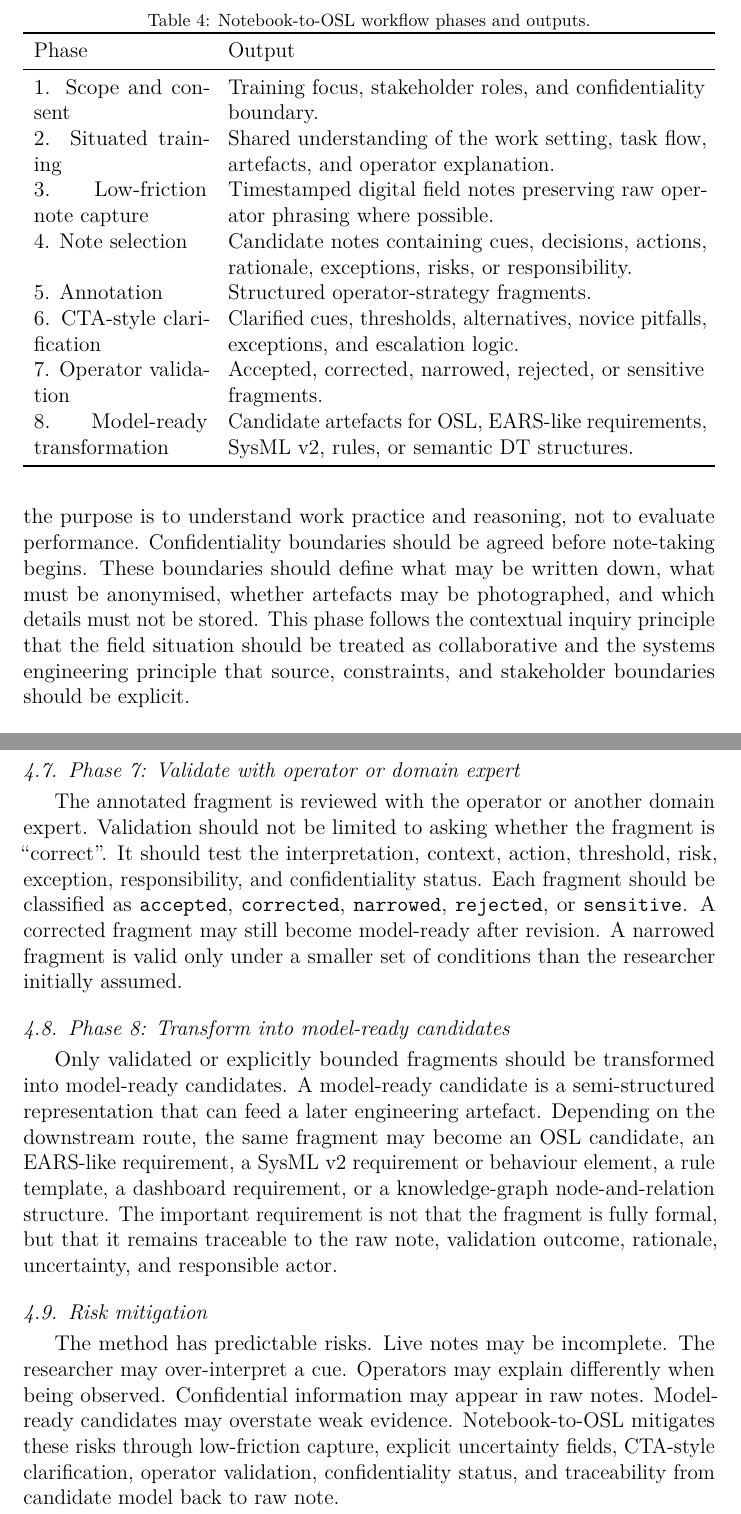
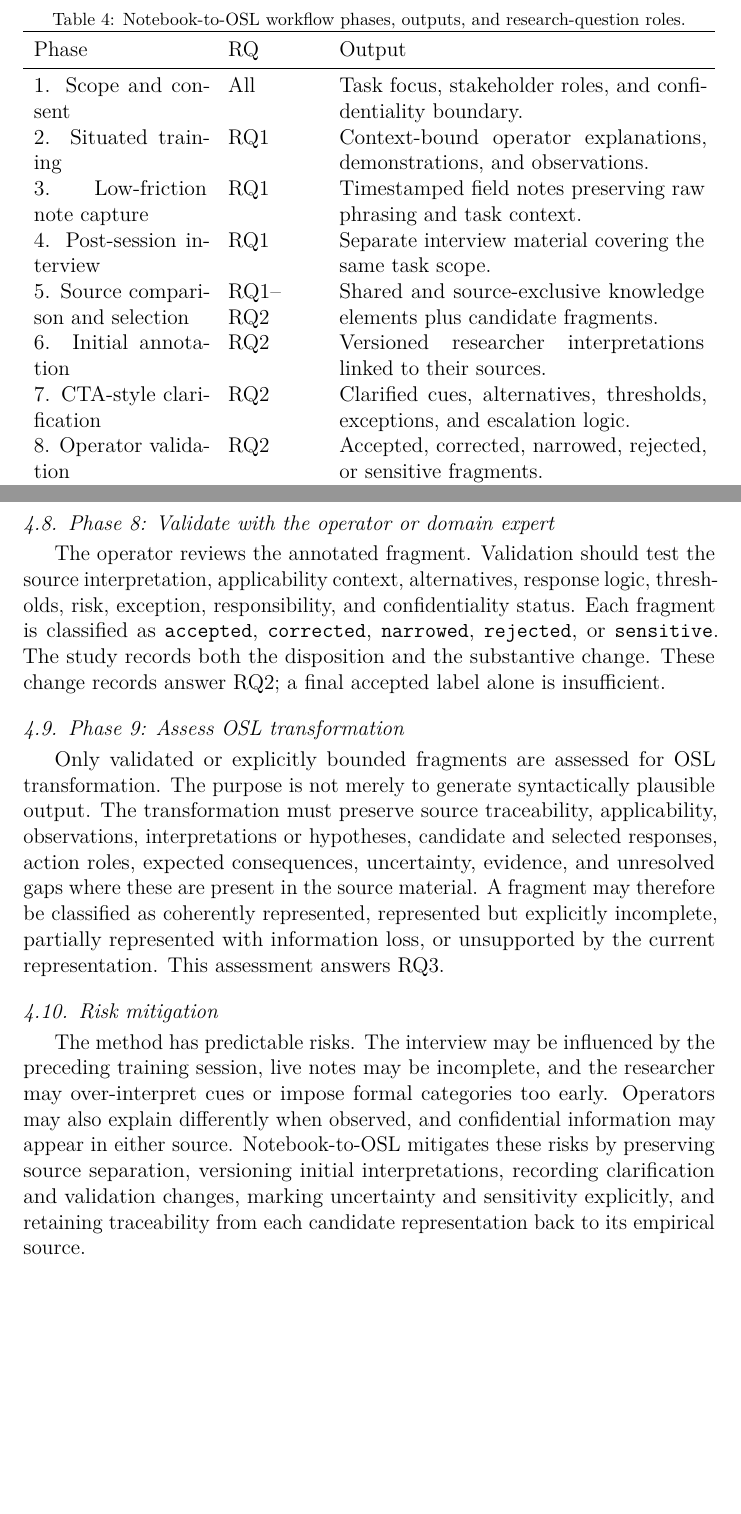
Before and after one commit to Nettking/paper-repo, a LaTeX paper (papers/notebook-to-osl/manuscript/main.tex, which reads papers/notebook-to-osl/manuscript/sections/04_method.tex): two parts of pages 15 and 17 of 34 before the commit and two parts of pages 15 and 18 of 35 after it, joined at a grey line, cut so that both start at the same text, the shorter picture padded with empty space. Compiled offline with pdfLaTeX.

Commit message:
Align the workflow with the research questions

```diff
--- a/papers/notebook-to-osl/manuscript/sections/04_method.tex
+++ b/papers/notebook-to-osl/manuscript/sections/04_method.tex
@@ -14,20 +14,21 @@ The method is organised into eight phases. Table~\ref{tab:workflow} summarises t
 
 \begin{table}[htbp]
 \centering
-\caption{Notebook-to-OSL workflow phases and outputs.}
+\caption{Notebook-to-OSL workflow phases, outputs, and research-question roles.}
 \label{tab:workflow}
-\begin{tabularx}{\textwidth}{p{0.25\textwidth}X}
+\begin{tabularx}{\textwidth}{p{0.25\textwidth}p{0.13\textwidth}X}
 \toprule
-Phase & Output \\
+Phase & RQ & Output \\
 \midrule
-1. Scope and consent & Training focus, stakeholder roles, and confidentiality boundary. \\
-2. Situated training & Shared understanding of the work setting, task flow, artefacts, and operator explanation. \\
-3. Low-friction note capture & Timestamped digital field notes preserving raw operator phrasing where possible. \\
-4. Note selection & Candidate notes containing cues, decisions, actions, rationale, exceptions, risks, or responsibility. \\
-5. Annotation & Structured operator-strategy fragments. \\
-6. CTA-style clarification & Clarified cues, thresholds, alternatives, novice pitfalls, exceptions, and escalation logic. \\
-7. Operator validation & Accepted, corrected, narrowed, rejected, or sensitive fragments. \\
-8. Model-ready transformation & Candidate artefacts for OSL, EARS-like requirements, SysML v2, rules, or semantic DT structures. \\
+1. Scope and consent & All & Task focus, stakeholder roles, and confidentiality boundary. \\
+2. Situated training & RQ1 & Context-bound operator explanations, demonstrations, and observations. \\
+3. Low-friction note capture & RQ1 & Timestamped field notes preserving raw phrasing and task context. \\
+4. Post-session interview & RQ1 & Separate interview material covering the same task scope. \\
+5. Source comparison and selection & RQ1--RQ2 & Shared and source-exclusive knowledge elements plus candidate fragments. \\
+6. Initial annotation & RQ2 & Versioned researcher interpretations linked to their sources. \\
+7. CTA-style clarification & RQ2 & Clarified cues, alternatives, thresholds, exceptions, and escalation logic. \\
+8. Operator validation & RQ2 & Accepted, corrected, narrowed, rejected, or sensitive fragments. \\
+9. OSL transformation assessment & RQ3 & Traceable candidate representations, explicit gaps, and failed mappings. \\
 \bottomrule
 \end{tabularx}
 \end{table}
@@ -36,2 +37 @@ Phase & Output \\
 
-Before the session, the researcher defines a narrow training focus. The focus may be one machine, operation type, monitoring task, recurring abnormality, quality concern, or decision point. The operator should know that the purpose is to understand work practice and reasoning, not to evaluate performance. Confidentiality boundaries should be agreed before note-taking begins. These boundaries should define what may be written down, what must be anonymised, whether artefacts may be photographed, and which details must not be stored. This phase follows the contextual inquiry principle that the field situation should be treated as collaborative and the systems engineering principle that source, constraints, and stakeholder boundaries should be explicit.
@@ -69,12 +75,12 @@ The output of this phase is not a separate interview transcript, but a clarified
 
-\subsection{Phase 7: Validate with operator or domain expert}
+\subsection{Phase 8: Validate with the operator or domain expert}
 
-The annotated fragment is reviewed with the operator or another domain expert. Validation should not be limited to asking whether the fragment is ``correct''. It should test the interpretation, context, action, threshold, risk, exception, responsibility, and confidentiality status. Each fragment should be classified as \texttt{accepted}, \texttt{corrected}, \texttt{narrowed}, \texttt{rejected}, or \texttt{sensitive}. A corrected fragment may still become model-ready after revision. A narrowed fragment is valid only under a smaller set of conditions than the researcher initially assumed.
+The operator reviews the annotated fragment. Validation should test the source interpretation, applicability context, alternatives, response logic, thresholds, risk, exception, responsibility, and confidentiality status. Each fragment is classified as \texttt{accepted}, \texttt{corrected}, \texttt{narrowed}, \texttt{rejected}, or \texttt{sensitive}. The study records both the disposition and the substantive change. These change records answer RQ2; a final accepted label alone is insufficient.
 
-\subsection{Phase 8: Transform into model-ready candidates}
+\subsection{Phase 9: Assess OSL transformation}
 
-Only validated or explicitly bounded fragments should be transformed into model-ready candidates. A model-ready candidate is a semi-structured representation that can feed a later engineering artefact. Depending on the downstream route, the same fragment may become an OSL candidate, an EARS-like requirement, a SysML v2 requirement or behaviour element, a rule template, a dashboard requirement, or a knowledge-graph node-and-relation structure. The important requirement is not that the fragment is fully formal, but that it remains traceable to the raw note, validation outcome, rationale, uncertainty, and responsible actor.
+Only validated or explicitly bounded fragments are assessed for OSL transformation. The purpose is not merely to generate syntactically plausible output. The transformation must preserve source traceability, applicability, observations, interpretations or hypotheses, candidate and selected responses, action roles, expected consequences, uncertainty, evidence, and unresolved gaps where these are present in the source material. A fragment may therefore be classified as coherently represented, represented but explicitly incomplete, partially represented with information loss, or unsupported by the current representation. This assessment answers RQ3.
 
 \subsection{Risk mitigation}
 
-The method has predictable risks. Live notes may be incomplete. The researcher may over-interpret a cue. Operators may explain differently when being observed. Confidential information may appear in raw notes. Model-ready candidates may overstate weak evidence. Notebook-to-OSL mitigates these risks through low-friction capture, explicit uncertainty fields, CTA-style clarification, operator validation, confidentiality status, and traceability from candidate model back to raw note.
+The method has predictable risks. The interview may be influenced by the preceding training session, live notes may be incomplete, and the researcher may over-interpret cues or impose formal categories too early. Operators may also explain differently when observed, and confidential information may appear in either source. Notebook-to-OSL mitigates these risks by preserving source separation, versioning initial interpretations, recording clarification and validation changes, marking uncertainty and sensitivity explicitly, and retaining traceability from each candidate representation back to its empirical source.
```
Also changed, not shown: papers/notebook-to-osl/manuscript/sections/04_method.tex (38 more changed lines).
